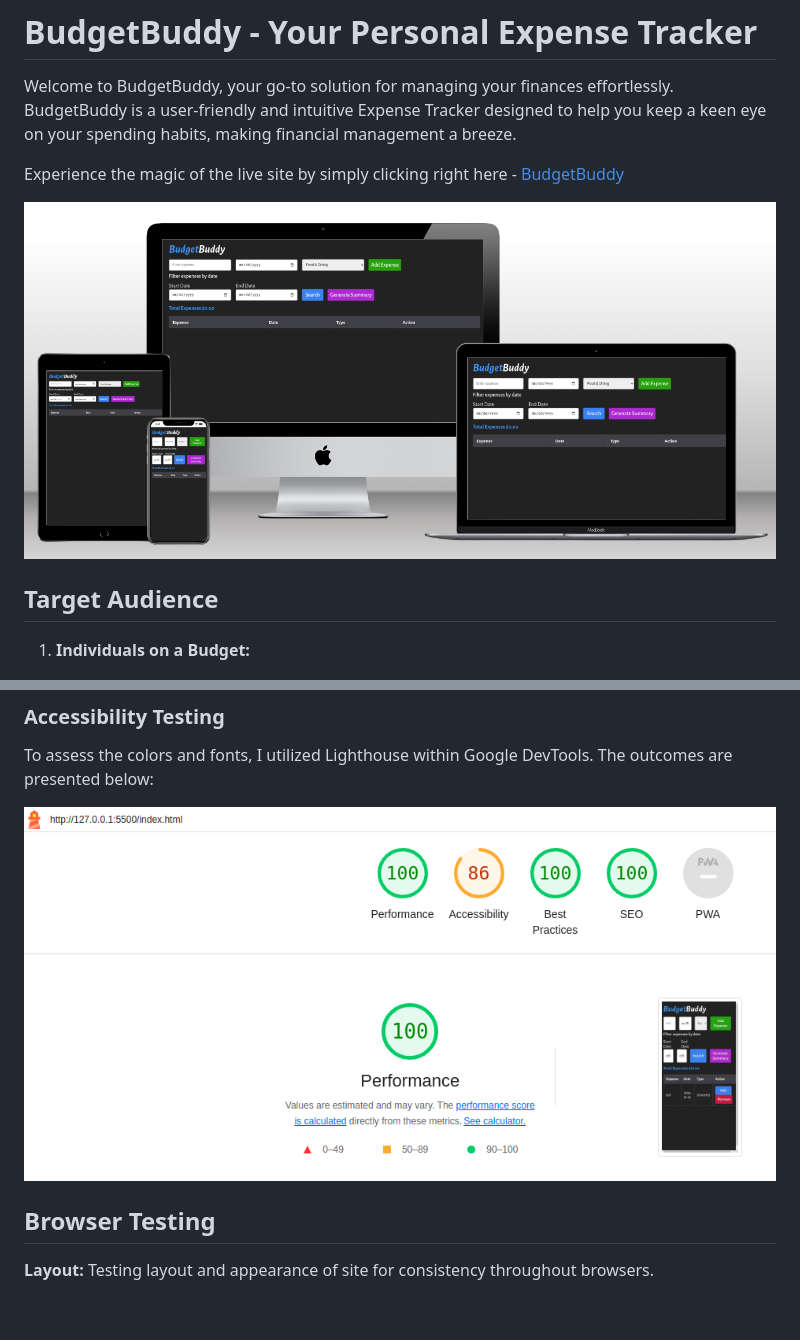
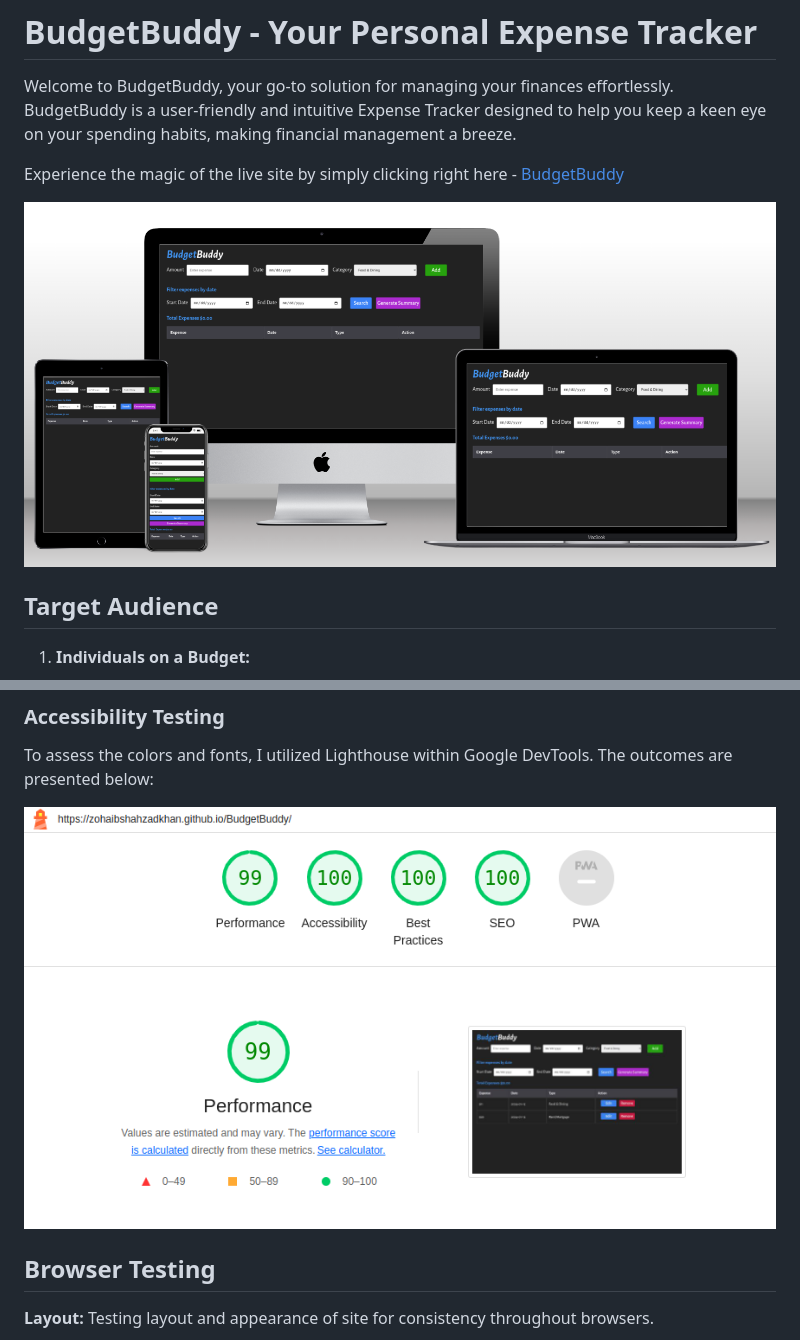
Before and after one commit to Code-Institute-Submissions/zohaibshahzadkhan-BudgetBuddy, a Markdown page: Readme.md, 2 parts joined by grey strips. Drawn GitHub-style; pictures changed too: assets/images/live-mockup.png (deleted), assets/images/live-mockups.png (added), assets/media/test-evidence/lighthouse-report.png; blank space fills up the shorter version.

Commit message:
Update: lighthouse image, mockup,image , and bug sections

```diff
--- a/Readme.md
+++ b/Readme.md
@@ -3,7 +3,7 @@ Welcome to BudgetBuddy, your go-to solution for managing your finances effortles
 
 Experience the magic of the live site by simply clicking right here - <a href="https://zohaibshahzadkhan.github.io/BudgetBuddy/" target="_blank"> BudgetBuddy </a>
 
-![Responsive Mockup](assets/images/live-mockup.png)
+![Responsive Mockup](assets/images/live-mockups.png)
 
 ## Target Audience
 
```
Also changed, not shown: other parts of Readme.md (+10 -3 lines).
